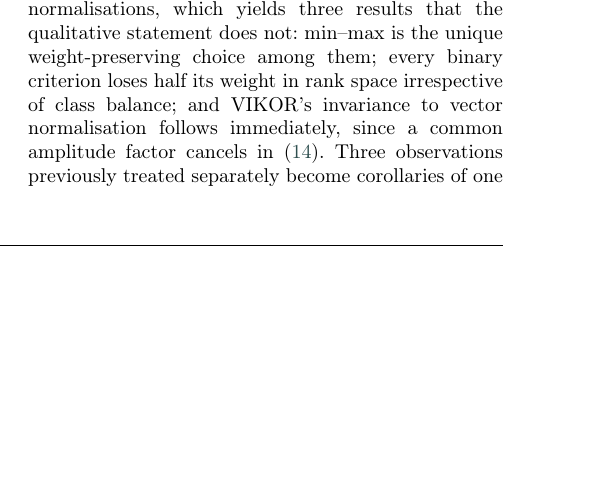
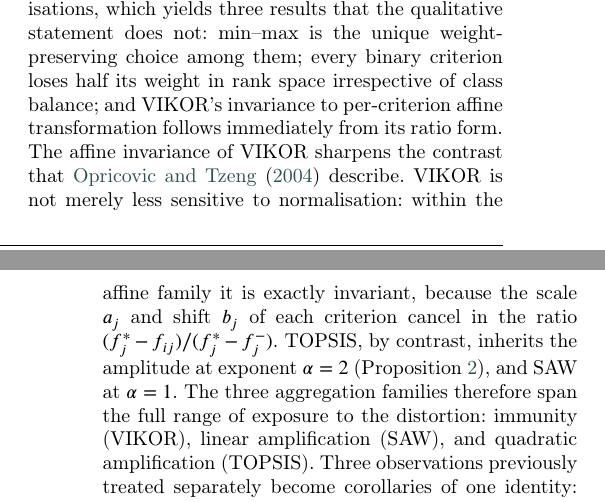
Before and after one commit to Jazancort/mcdm-landfill-pareto-paper, a LaTeX paper (main.tex): part of one column of page 23 of 27 before the commit and two parts of the columns of pages 23 and 24 of 27 after it, the two joined at a grey line, cut so that both start at the same text, the shorter picture padded with empty space. Compiled offline with pdfLaTeX; a LaTeX package or settings file that is missing is left out.

Commit message:
VIKOR affine-invariant: rewrite sec7.3 opening, sec8.3 OT2004 contrast, sec8.5 scope qualification; highlights span immunity-to-quadratic; remove orphan label cor:three

```diff
--- a/main.tex
+++ b/main.tex
@@ -2283,9 +2288,19 @@ $w_j^{\mathrm{eff}}\propto w_j A_j$ and identifies $A_j$ for each of
 the three standard normalisations, which yields three results that the
 qualitative statement does not: min--max is the unique weight-preserving
 choice among them; every binary criterion loses half its weight in rank
-space irrespective of class balance; and VIKOR's invariance to vector
-normalisation follows immediately, since a common amplitude factor
-cancels in~\eqref{eq:weff}.
+space irrespective of class balance; and VIKOR's invariance to
+per-criterion affine transformation follows immediately from its ratio
+form.
+The affine invariance of VIKOR sharpens the contrast that
+\citet{OpricovicTzeng2004} describe.
+VIKOR is not merely less sensitive to normalisation: within the affine
+family it is exactly invariant, because the scale $a_j$ and shift $b_j$
+of each criterion cancel in the ratio $(f^{*}_j-f_{ij})/(f^{*}_j-f^{-}_j)$.
+TOPSIS, by contrast, inherits the amplitude at exponent $\alpha=2$
+(Proposition~\ref{prop:exponent}), and SAW at $\alpha=1$.
+The three aggregation families therefore span the full range of exposure
+to the distortion: immunity (VIKOR), linear amplification (SAW), and
+quadratic amplification (TOPSIS).
 Three observations previously treated separately become corollaries of
 one identity: Section~\ref{prop:p3}, the rank-space contraction of
 Section~\ref{sec:three_norms}, and the amplitude loss
```
Also changed, not shown: main.tex (29 more changed lines).
